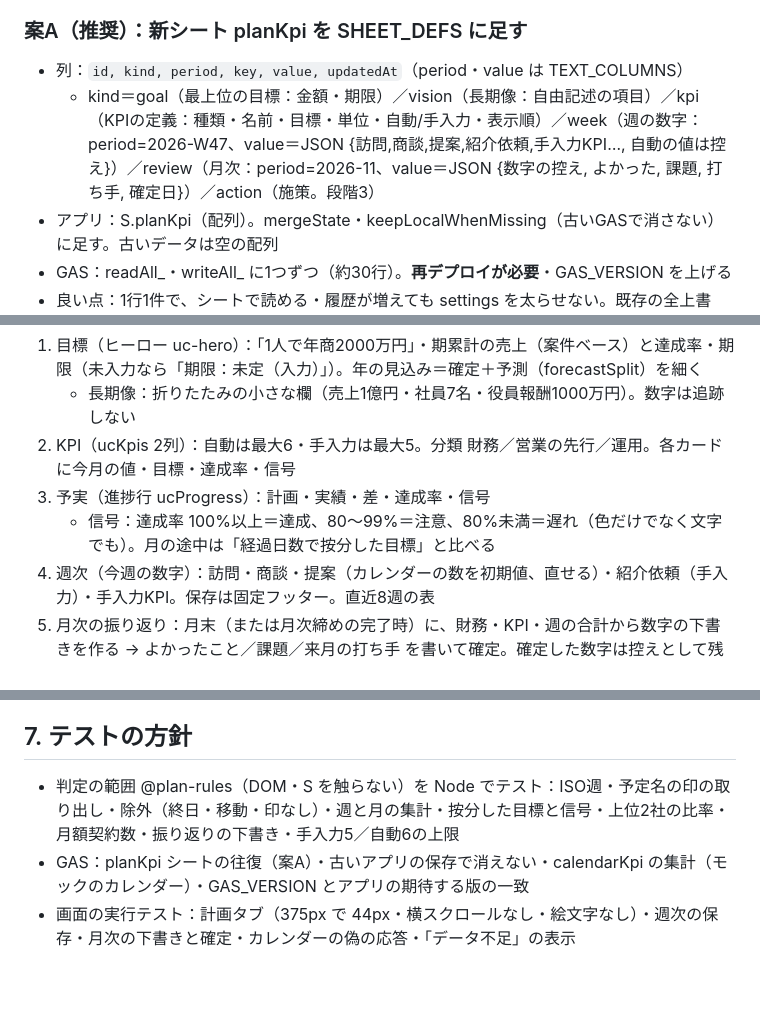
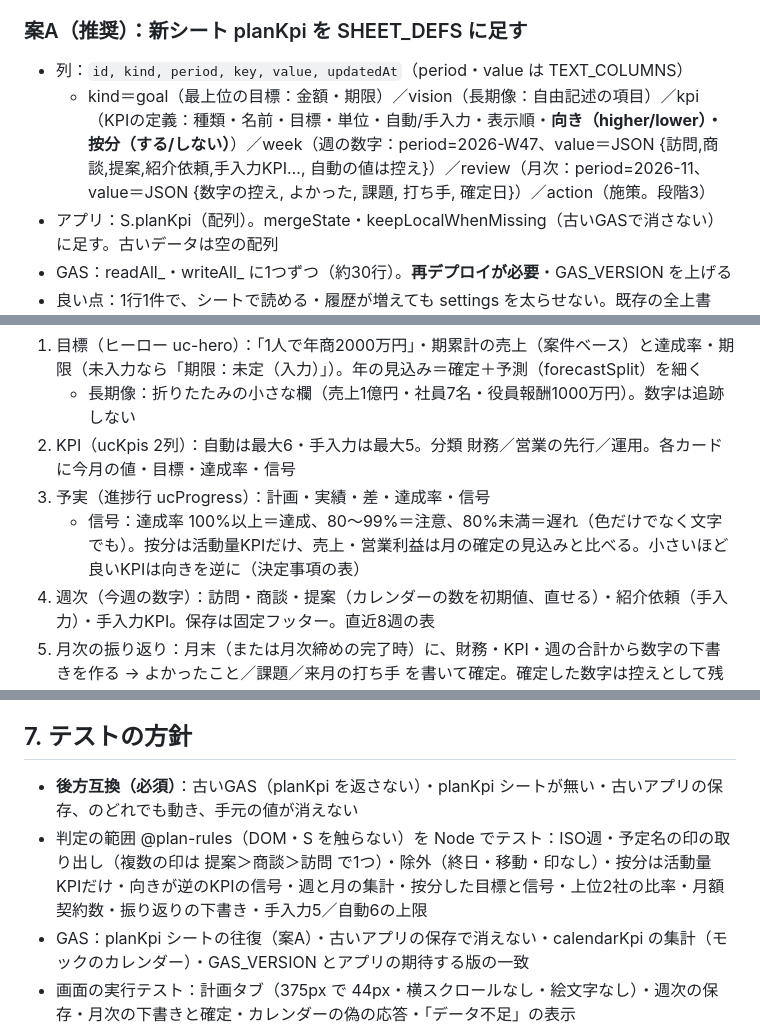
Before and after one commit to Tatsuya-Ishii6410/keiei-kanri-app, a Markdown page: docs/plan-kpi.md, 3 parts joined by grey strips. Rendered like a GitHub page; blank space fills up the shorter version.

```diff
--- a/docs/plan-kpi.md
+++ b/docs/plan-kpi.md
@@ -57,7 +81,7 @@
 
 ### 案A（推奨）：新シート planKpi を SHEET_DEFS に足す
 - 列：`id, kind, period, key, value, updatedAt`（period・value は TEXT_COLUMNS）
-  - kind＝goal（最上位の目標：金額・期限）／vision（長期像：自由記述の項目）／kpi（KPIの定義：種類・名前・目標・単位・自動/手入力・表示順）／week（週の数字：period=2026-W47、value＝JSON {訪問,商談,提案,紹介依頼,手入力KPI…, 自動の値は控え}）／review（月次：period=2026-11、value＝JSON {数字の控え, よかった, 課題, 打ち手, 確定日}）／action（施策。段階3）
+  - kind＝goal（最上位の目標：金額・期限）／vision（長期像：自由記述の項目）／kpi（KPIの定義：種類・名前・目標・単位・自動/手入力・表示順・**向き（higher/lower）・按分（する/しない）**）／week（週の数字：period=2026-W47、value＝JSON {訪問,商談,提案,紹介依頼,手入力KPI…, 自動の値は控え}）／review（月次：period=2026-11、value＝JSON {数字の控え, よかった, 課題, 打ち手, 確定日}）／action（施策。段階3）
 - アプリ：S.planKpi（配列）。mergeState・keepLocalWhenMissing（古いGASで消さない）に足す。古いデータは空の配列
 - GAS：readAll_・writeAll_ に1つずつ（約30行）。**再デプロイが必要**・GAS_VERSION を上げる
 - 良い点：1行1件で、シートで読める・履歴が増えても settings を太らせない。既存の全上書き・版の比較（古い端末の上書き防止）にそのまま乗る
@@ -73,7 +97,7 @@
    - 長期像：折りたたみの小さな欄（売上1億円・社員7名・役員報酬1000万円）。数字は追跡しない
 2. KPI（ucKpis 2列）：自動は最大6・手入力は最大5。分類 財務／営業の先行／運用。各カードに今月の値・目標・達成率・信号
 3. 予実（進捗行 ucProgress）：計画・実績・差・達成率・信号
-   - 信号：達成率 100%以上＝達成、80〜99%＝注意、80%未満＝遅れ（色だけでなく文字でも）。月の途中は「経過日数で按分した目標」と比べる
+   - 信号：達成率 100%以上＝達成、80〜99%＝注意、80%未満＝遅れ（色だけでなく文字でも）。按分は活動量KPIだけ、売上・営業利益は月の確定の見込みと比べる。小さいほど良いKPIは向きを逆に（決定事項の表）
 4. 週次（今週の数字）：訪問・商談・提案（カレンダーの数を初期値、直せる）・紹介依頼（手入力）・手入力KPI。保存は固定フッター。直近8週の表
 5. 月次の振り返り：月末（または月次締めの完了時）に、財務・KPI・週の合計から数字の下書きを作る → よかったこと／課題／来月の打ち手 を書いて確定。確定した数字は控えとして残る（あとで実績が変わっても、当時の数字が読める）。履歴は月の一覧
 6. 施策（段階3）：打ち手の一覧・担当・期限・結果
@@ -88,7 +112,8 @@
 - 年商2000万円の「年」は**期**（fiscalYears）で数える。期の売上目標（salesTarget）とは別の欄（最上位の目標は期をまたぐため）
 
 ## 7. テストの方針
-- 判定の範囲 @plan-rules（DOM・S を触らない）を Node でテスト：ISO週・予定名の印の取り出し・除外（終日・移動・印なし）・週と月の集計・按分した目標と信号・上位2社の比率・月額契約数・振り返りの下書き・手入力5／自動6の上限
+- **後方互換（必須）**：古いGAS（planKpi を返さない）・planKpi シートが無い・古いアプリの保存、のどれでも動き、手元の値が消えない
+- 判定の範囲 @plan-rules（DOM・S を触らない）を Node でテスト：ISO週・予定名の印の取り出し（複数の印は 提案＞商談＞訪問 で1つ）・除外（終日・移動・印なし）・按分は活動量KPIだけ・向きが逆のKPIの信号・週と月の集計・按分した目標と信号・上位2社の比率・月額契約数・振り返りの下書き・手入力5／自動6の上限
 - GAS：planKpi シートの往復（案A）・古いアプリの保存で消えない・calendarKpi の集計（モックのカレンダー）・GAS_VERSION とアプリの期待する版の一致
 - 画面の実行テスト：計画タブ（375px で 44px・横スクロールなし・絵文字なし）・週次の保存・月次の下書きと確定・カレンダーの偽の応答・「データ不足」の表示
 
```
Also changed, not shown: other parts of docs/plan-kpi.md (+26 -2 lines), PROGRESS.md (+5 -1 lines).
